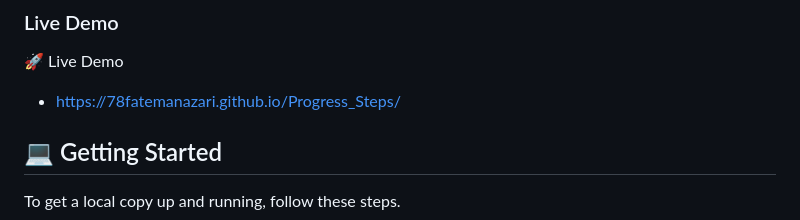
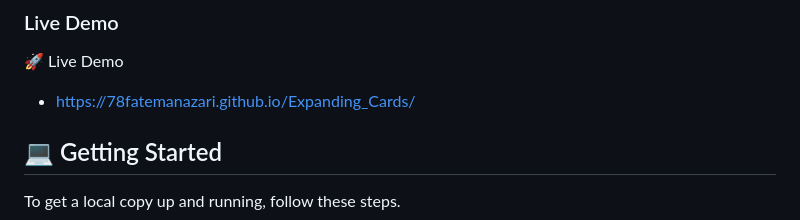
Before and after one commit to 78fatemanazari/Expanding_Cards, a Markdown page: README.md, the part around the change. GitHub-like rendering.

Commit message:
Add live demo link

```diff
--- a/README.md
+++ b/README.md
@@ -47,7 +47,7 @@
 
 🚀 Live Demo
 
-- https://78fatemanazari.github.io/Progress_Steps/
+- https://78fatemanazari.github.io/Expanding_Cards/
 
 <!-- GETTING STARTED -->
 
```
